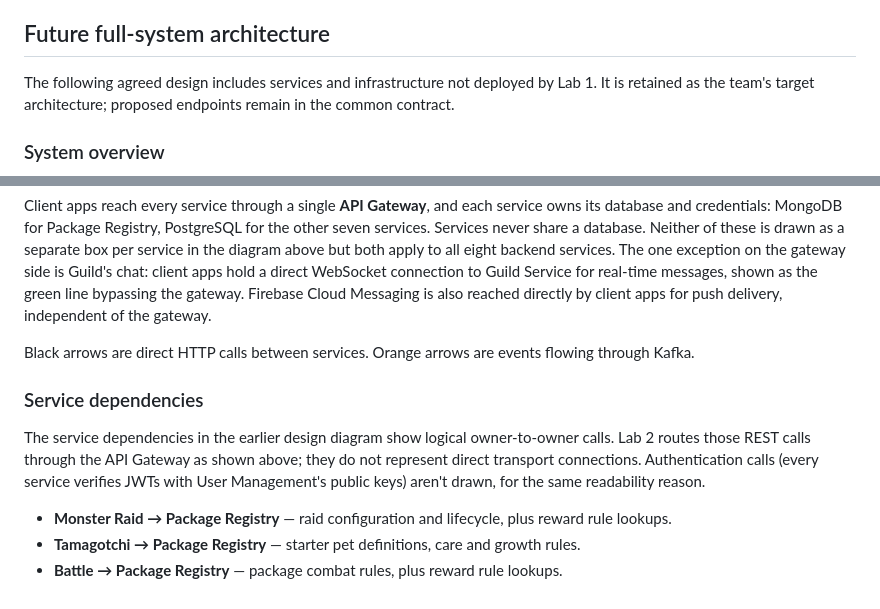
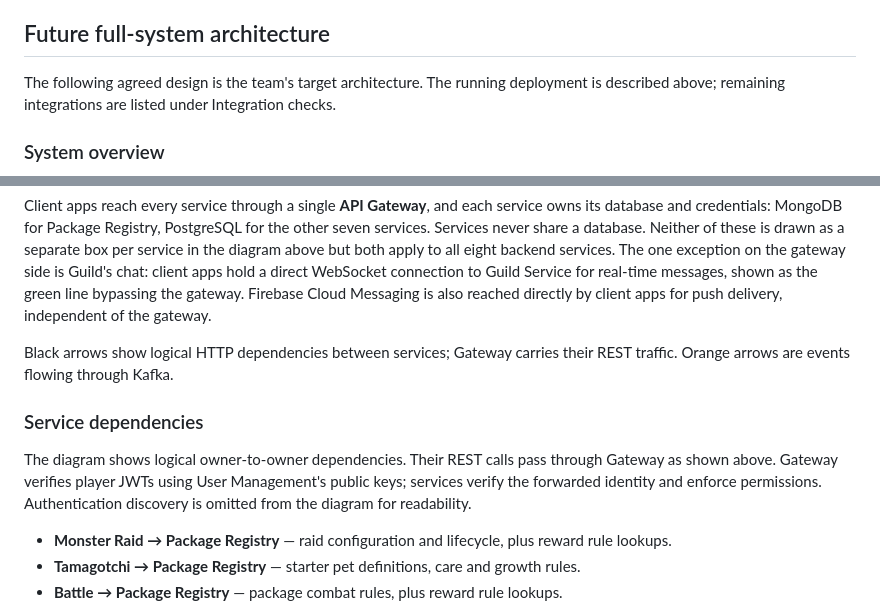
Before and after one commit to AlexDandy77/tamagotchi-go, a Markdown page: ARCHITECTURE.md, 2 parts joined by grey strips. Rendered like a GitHub page.

Commit message:
docs(common): clarify target architecture and Gateway transport

```diff
--- a/ARCHITECTURE.md
+++ b/ARCHITECTURE.md
@@ -83,7 +83,7 @@ Seeded accounts are Alice and Bob at `alice@demo.invalid`/`bob@demo.invalid`, us
 
 ## Future full-system architecture
 
-The following agreed design includes services and infrastructure not deployed by Lab 1. It is retained as the team's target architecture; proposed endpoints remain in the common contract.
+The following agreed design is the team's target architecture. The running deployment is described above; remaining integrations are listed under Integration checks.
 
 
 ### System overview
@@ -92,11 +92,11 @@ The following agreed design includes services and infrastructure not deployed by
 
 Client apps reach every service through a single **API Gateway**, and each service owns its database and credentials: MongoDB for Package Registry, PostgreSQL for the other seven services. Services never share a database. Neither of these is drawn as a separate box per service in the diagram above but both apply to all eight backend services. The one exception on the gateway side is Guild's chat: client apps hold a direct WebSocket connection to Guild Service for real-time messages, shown as the green line bypassing the gateway. Firebase Cloud Messaging is also reached directly by client apps for push delivery, independent of the gateway.
 
-Black arrows are direct HTTP calls between services. Orange arrows are events flowing through Kafka.
+Black arrows show logical HTTP dependencies between services; Gateway carries their REST traffic. Orange arrows are events flowing through Kafka.
 
 ### Service dependencies
 
-The service dependencies in the earlier design diagram show logical owner-to-owner calls. Lab 2 routes those REST calls through the API Gateway as shown above; they do not represent direct transport connections. Authentication calls (every service verifies JWTs with User Management's public keys) aren't drawn, for the same readability reason.
+The diagram shows logical owner-to-owner dependencies. Their REST calls pass through Gateway as shown above. Gateway verifies player JWTs using User Management's public keys; services verify the forwarded identity and enforce permissions. Authentication discovery is omitted from the diagram for readability.
 
 - **Monster Raid → Package Registry** — raid configuration and lifecycle, plus reward rule lookups.
 - **Tamagotchi → Package Registry** — starter pet definitions, care and growth rules.
```
